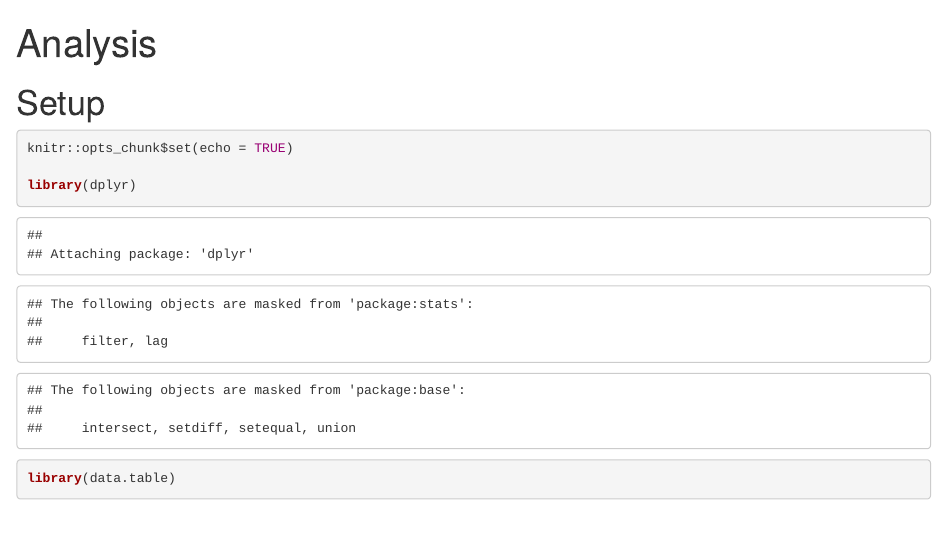
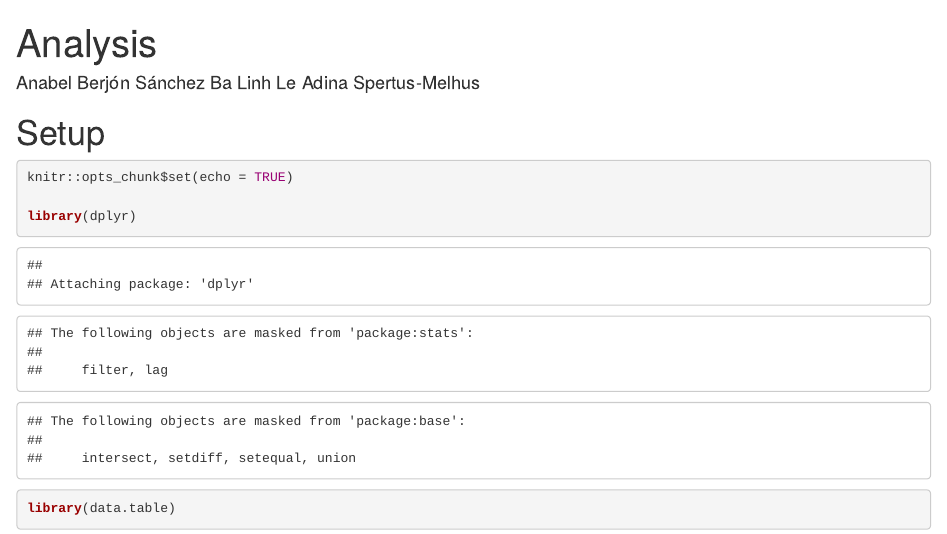
Before and after one commit to blue-create/imdb, an R Markdown document (imdb_analysis.Rmd): the page in a window 1100 px wide, from its top. Rendered offline with R 4.5, knitr and Pandoc, with nearby package versions; drawn as R Markdown's standard HTML page in place of the format the file asks for; some code elsewhere in the file could not run offline.

Commit message:
design options

```diff
--- a/imdb_analysis.Rmd
+++ b/imdb_analysis.Rmd
@@ -1,5 +1,6 @@
 ---
 title: "Analysis"
+author: "Anabel Berjón Sánchez   Ba Linh Le   Adina Spertus-Melhus"
 output: rmdformats::downcute
 ---
 
```
Also changed, not shown: imdb_analysis_dramatic design.html, imdb_analysis_simple design.html (added).
